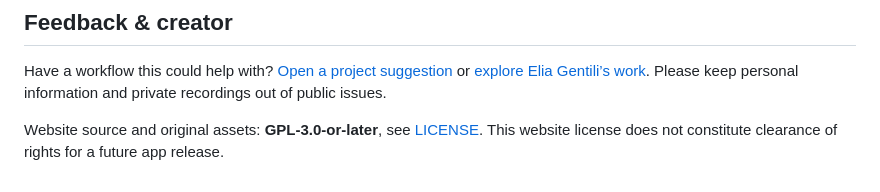
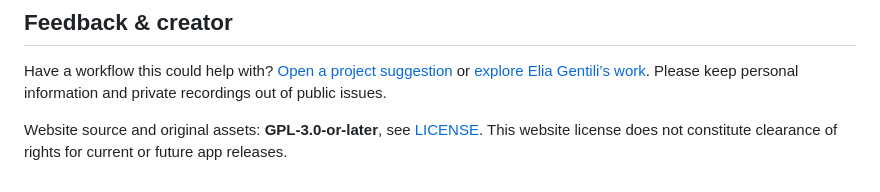
Before and after one commit to eliagentili/specchio-studio-site, a Markdown page: README.md, the part around the change. GitHub-like rendering.

Commit message:
Clarify website licensing alongside the experimental app release

```diff
--- a/README.md
+++ b/README.md
@@ -41,4 +41,4 @@ Then open `http://localhost:8080/` or `/it/`. The website works without JavaScri
 
 Have a workflow this could help with? [Open a project suggestion](https://github.com/eliagentili/specchio-studio-site/issues) or [explore Elia Gentili’s work](https://github.com/eliagentili). Please keep personal information and private recordings out of public issues.
 
-Website source and original assets: **GPL-3.0-or-later**, see [LICENSE](LICENSE). This website license does not constitute clearance of rights for a future app release.
+Website source and original assets: **GPL-3.0-or-later**, see [LICENSE](LICENSE). This website license does not constitute clearance of rights for current or future app releases.
```
